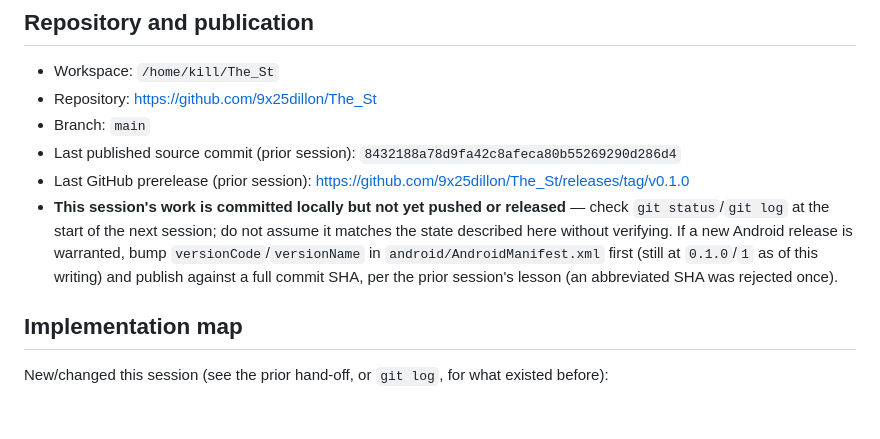
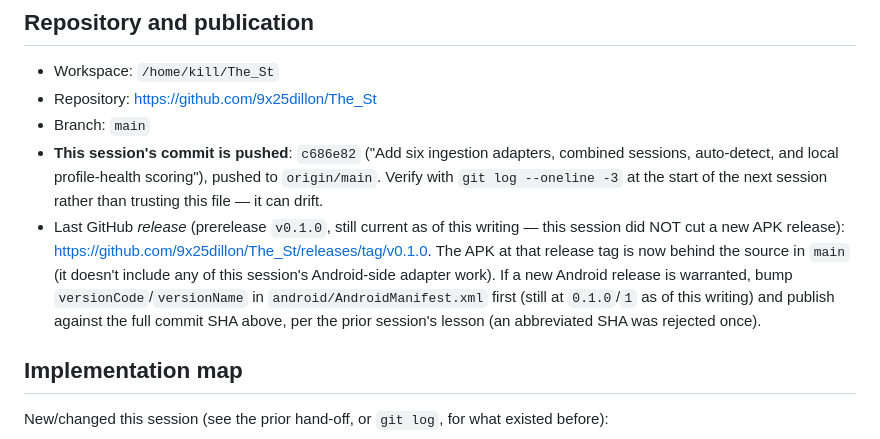
Before and after one commit to 9x25dillon/The_St, a Markdown page: Hand_off.md, the part around one of its changes. GitHub-like rendering; blank space fills up the shorter version.

```diff
--- a/Hand_off.md
+++ b/Hand_off.md
@@ -80,14 +80,17 @@ hypothesis is that their data can resolve into recognizable behavioral themes.
 - Workspace: `/home/kill/The_St`
 - Repository: https://github.com/9x25dillon/The_St
 - Branch: `main`
-- Last published source commit (prior session): `8432188a78d9fa42c8afeca80b55269290d286d4`
-- Last GitHub prerelease (prior session): https://github.com/9x25dillon/The_St/releases/tag/v0.1.0
-- **This session's work is committed locally but not yet pushed or released** — check
-  `git status`/`git log` at the start of the next session; do not assume it matches
-  the state described here without verifying. If a new Android release is warranted,
-  bump `versionCode`/`versionName` in `android/AndroidManifest.xml` first (still at
-  `0.1.0`/`1` as of this writing) and publish against a full commit SHA, per the
-  prior session's lesson (an abbreviated SHA was rejected once).
+- **This session's commit is pushed**: `c686e82` ("Add six ingestion adapters, combined
+  sessions, auto-detect, and local profile-health scoring"), pushed to `origin/main`.
+  Verify with `git log --oneline -3` at the start of the next session rather than
+  trusting this file — it can drift.
+- Last GitHub *release* (prerelease `v0.1.0`, still current as of this writing — this
+  session did NOT cut a new APK release): https://github.com/9x25dillon/The_St/releases/tag/v0.1.0.
+  The APK at that release tag is now behind the source in `main` (it doesn't include
+  any of this session's Android-side adapter work). If a new Android release is
+  warranted, bump `versionCode`/`versionName` in `android/AndroidManifest.xml` first
+  (still at `0.1.0`/`1` as of this writing) and publish against the full commit SHA
+  above, per the prior session's lesson (an abbreviated SHA was rejected once).
 
 ## Implementation map
 
```
Also changed, not shown: other parts of Hand_off.md (+66 -0 lines).
